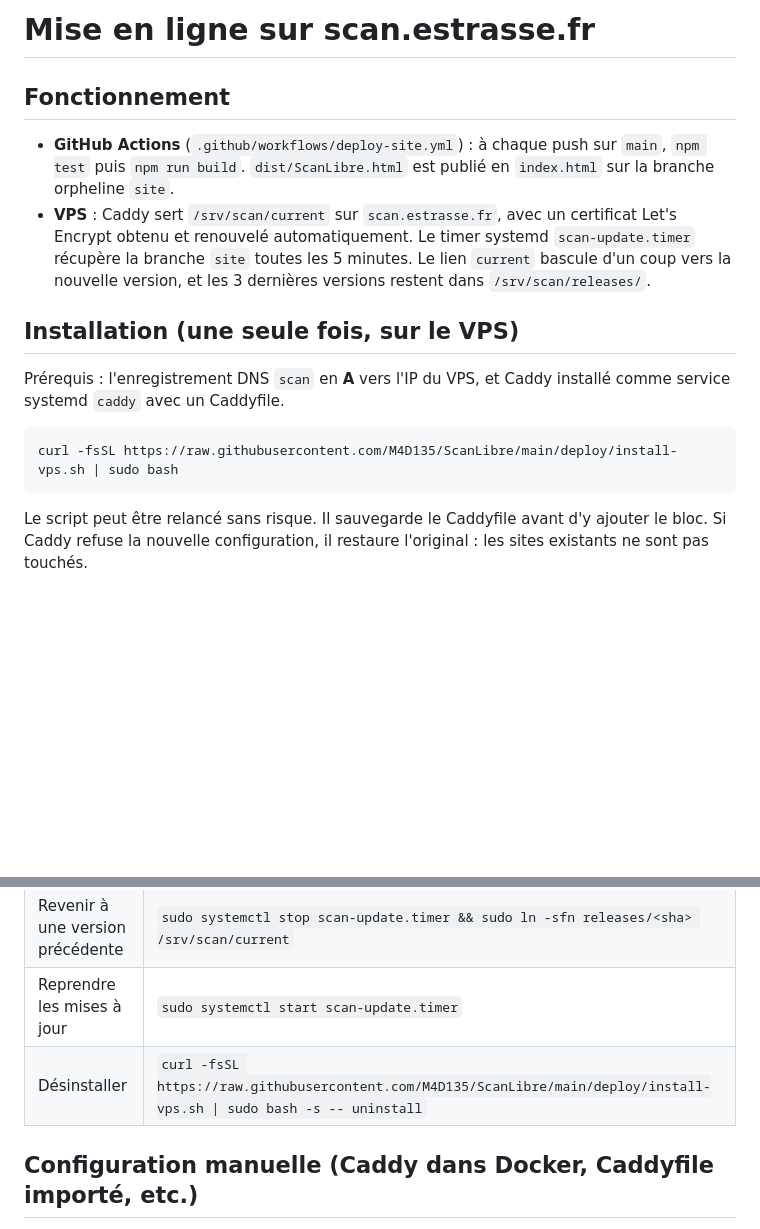
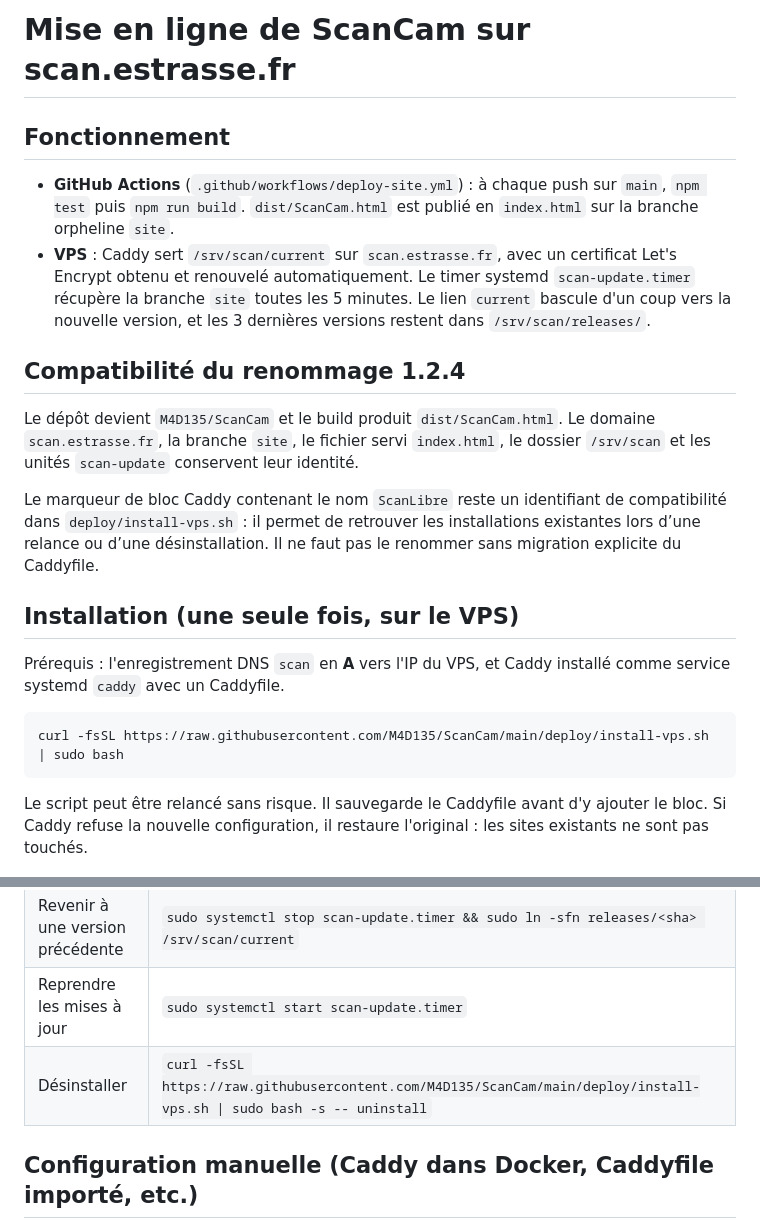
Before and after one commit to M4D135/ScanCam, a Markdown page: deploy/README.md, 2 parts joined by grey strips. Rendered like a GitHub page; blank space fills up the shorter version.

Commit message:
Renommer ScanLibre en ScanCam (1.2.4)

````diff
--- a/deploy/README.md
+++ b/deploy/README.md
@@ -1,16 +1,22 @@
-# Mise en ligne sur scan.estrasse.fr
+# Mise en ligne de ScanCam sur scan.estrasse.fr
 
 ## Fonctionnement
 
-- **GitHub Actions** (`.github/workflows/deploy-site.yml`) : à chaque push sur `main`, `npm test` puis `npm run build`. `dist/ScanLibre.html` est publié en `index.html` sur la branche orpheline `site`.
+- **GitHub Actions** (`.github/workflows/deploy-site.yml`) : à chaque push sur `main`, `npm test` puis `npm run build`. `dist/ScanCam.html` est publié en `index.html` sur la branche orpheline `site`.
 - **VPS** : Caddy sert `/srv/scan/current` sur `scan.estrasse.fr`, avec un certificat Let's Encrypt obtenu et renouvelé automatiquement. Le timer systemd `scan-update.timer` récupère la branche `site` toutes les 5 minutes. Le lien `current` bascule d'un coup vers la nouvelle version, et les 3 dernières versions restent dans `/srv/scan/releases/`.
+
+## Compatibilité du renommage 1.2.4
+
+Le dépôt devient `M4D135/ScanCam` et le build produit `dist/ScanCam.html`. Le domaine `scan.estrasse.fr`, la branche `site`, le fichier servi `index.html`, le dossier `/srv/scan` et les unités `scan-update` conservent leur identité.
+
+Le marqueur de bloc Caddy contenant le nom `ScanLibre` reste un identifiant de compatibilité dans `deploy/install-vps.sh` : il permet de retrouver les installations existantes lors d’une relance ou d’une désinstallation. Il ne faut pas le renommer sans migration explicite du Caddyfile.
 
 ## Installation (une seule fois, sur le VPS)
 
 Prérequis : l'enregistrement DNS `scan` en **A** vers l'IP du VPS, et Caddy installé comme service systemd `caddy` avec un Caddyfile.
 
 ```sh
-curl -fsSL https://raw.githubusercontent.com/M4D135/ScanLibre/main/deploy/install-vps.sh | sudo bash
+curl -fsSL https://raw.githubusercontent.com/M4D135/ScanCam/main/deploy/install-vps.sh | sudo bash
 ```
 
 Le script peut être relancé sans risque. Il sauvegarde le Caddyfile avant d'y ajouter le bloc. Si Caddy refuse la nouvelle configuration, il restaure l'original : les sites existants ne sont pas touchés.
@@ -24,7 +30,7 @@ Le script peut être relancé sans risque. Il sauvegarde le Caddyfile avant d'y
 | Version en ligne | `readlink /srv/scan/current` |
 | Revenir à une version précédente | `sudo systemctl stop scan-update.timer && sudo ln -sfn releases/<sha> /srv/scan/current` |
 | Reprendre les mises à jour | `sudo systemctl start scan-update.timer` |
-| Désinstaller | `curl -fsSL https://raw.githubusercontent.com/M4D135/ScanLibre/main/deploy/install-vps.sh \| sudo bash -s -- uninstall` |
+| Désinstaller | `curl -fsSL https://raw.githubusercontent.com/M4D135/ScanCam/main/deploy/install-vps.sh \| sudo bash -s -- uninstall` |
 
 ## Configuration manuelle (Caddy dans Docker, Caddyfile importé, etc.)
 
````
Also changed, not shown: README.md (+16 -12 lines), docs/VALIDATION.md (+29 -10 lines), docs/screenshots/scancam-1.2.4.png (added), examples/qr-demo.png, 12 other files.
